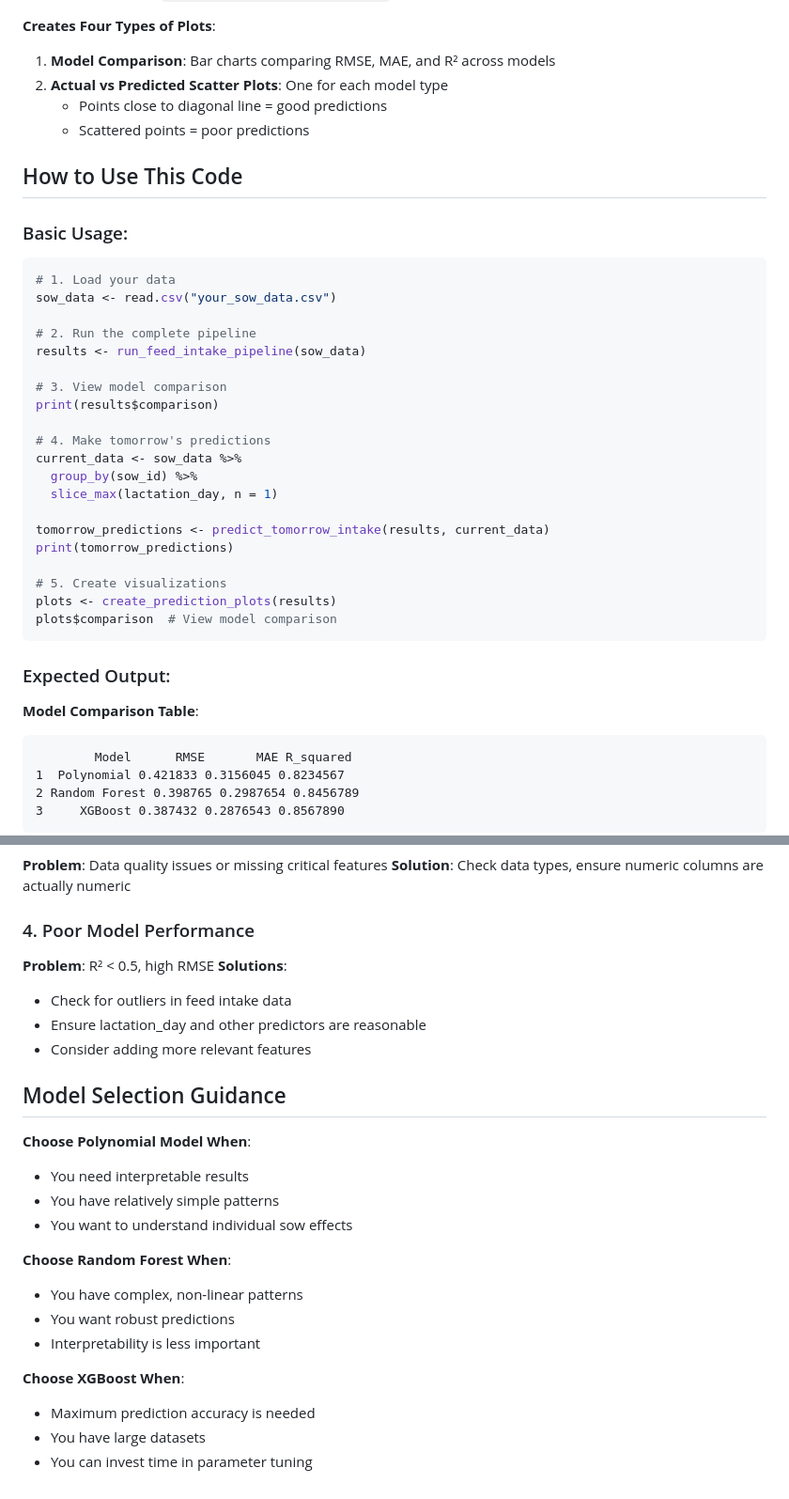
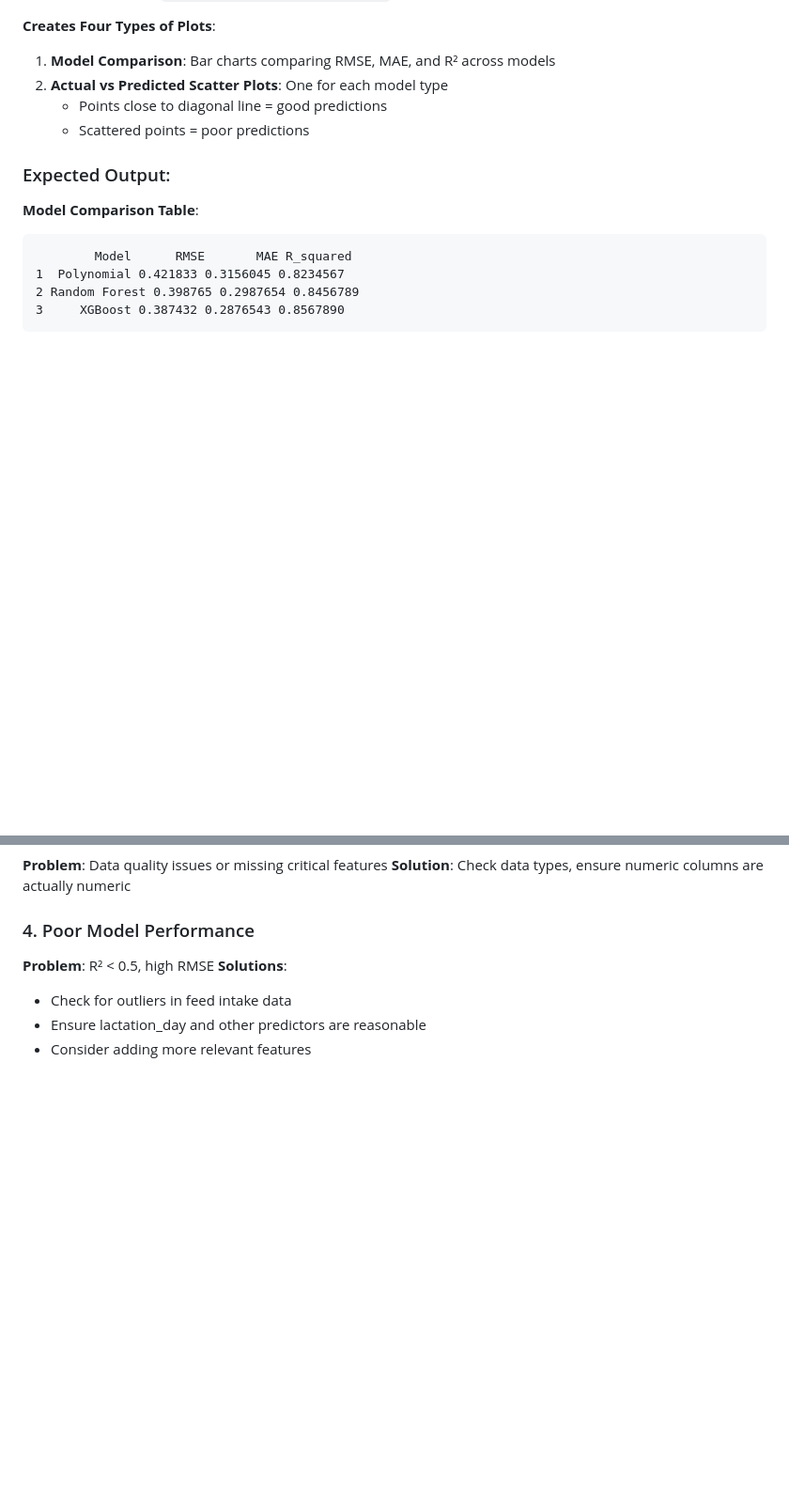
Before and after one commit to MaViGeneticsPhD/Sow-Feed-Intake, a Markdown page: sow_feed_readme.md, 2 parts joined by grey strips. Shown at 94% size. Rendered like a GitHub page; blank space fills up the shorter version.

````diff
--- a/sow_feed_readme.md
+++ b/sow_feed_readme.md
@@ -188,32 +188,6 @@ fit_xgboost <- function(train_data, features) {
    - Points close to diagonal line = good predictions
    - Scattered points = poor predictions
 
-## How to Use This Code
-
-### Basic Usage:
-```r
-# 1. Load your data
-sow_data <- read.csv("your_sow_data.csv")
-
-# 2. Run the complete pipeline
-results <- run_feed_intake_pipeline(sow_data)
-
-# 3. View model comparison
-print(results$comparison)
-
-# 4. Make tomorrow's predictions
-current_data <- sow_data %>%
-  group_by(sow_id) %>%
-  slice_max(lactation_day, n = 1)
-
-tomorrow_predictions <- predict_tomorrow_intake(results, current_data)
-print(tomorrow_predictions)
-
-# 5. Create visualizations
-plots <- create_prediction_plots(results)
-plots$comparison  # View model comparison
-```
-
 ### Expected Output:
 
 **Model Comparison Table**:
@@ -266,20 +240,3 @@ plots$comparison  # View model comparison
 - Check for outliers in feed intake data
 - Ensure lactation_day and other predictors are reasonable
 - Consider adding more relevant features
-
-## Model Selection Guidance
-
-**Choose Polynomial Model When**:
-- You need interpretable results
-- You have relatively simple patterns
-- You want to understand individual sow effects
-
-**Choose Random Forest When**:
-- You have complex, non-linear patterns
-- You want robust predictions
-- Interpretability is less important
-
-**Choose XGBoost When**:
-- Maximum prediction accuracy is needed
-- You have large datasets
-- You can invest time in parameter tuning
````
